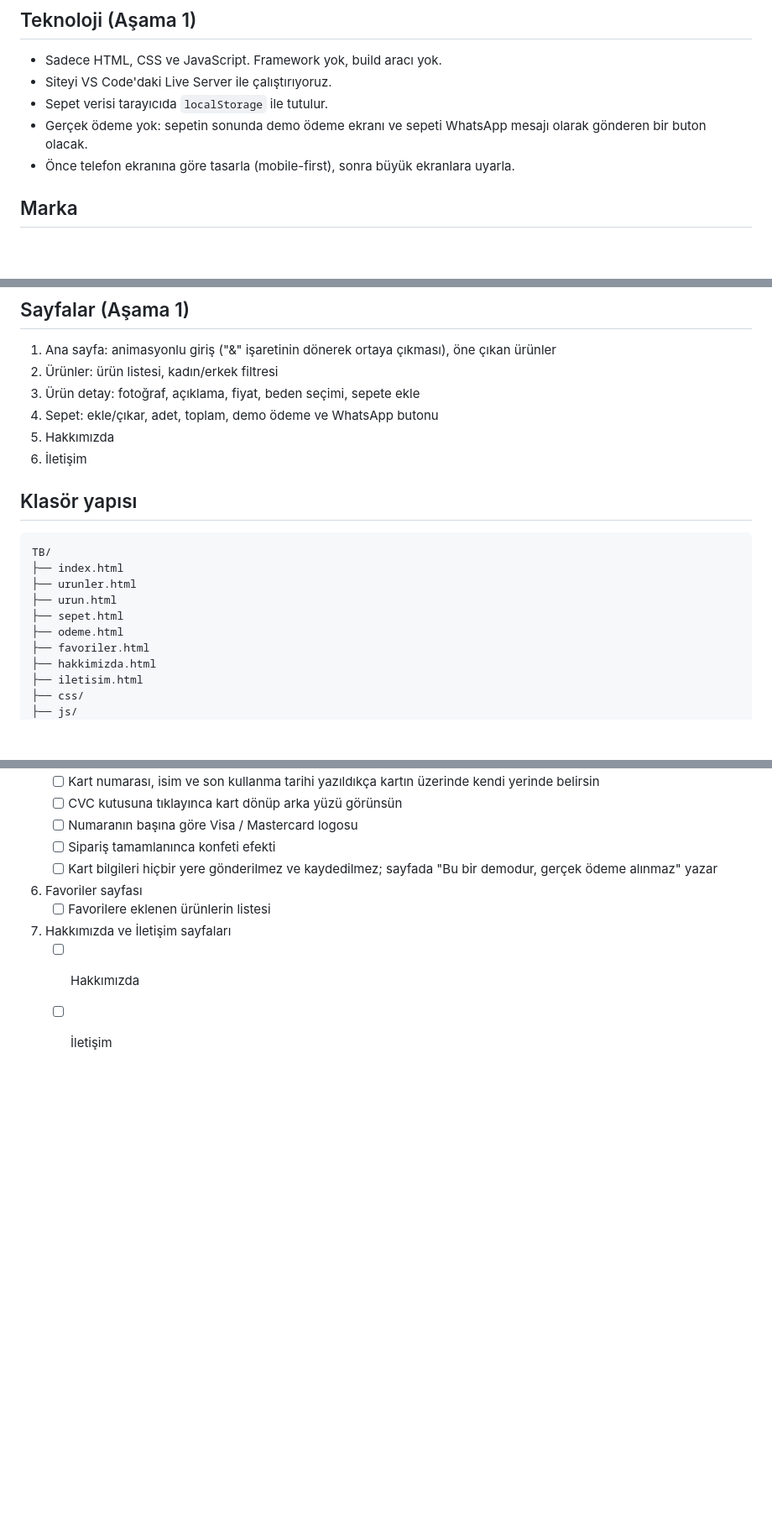
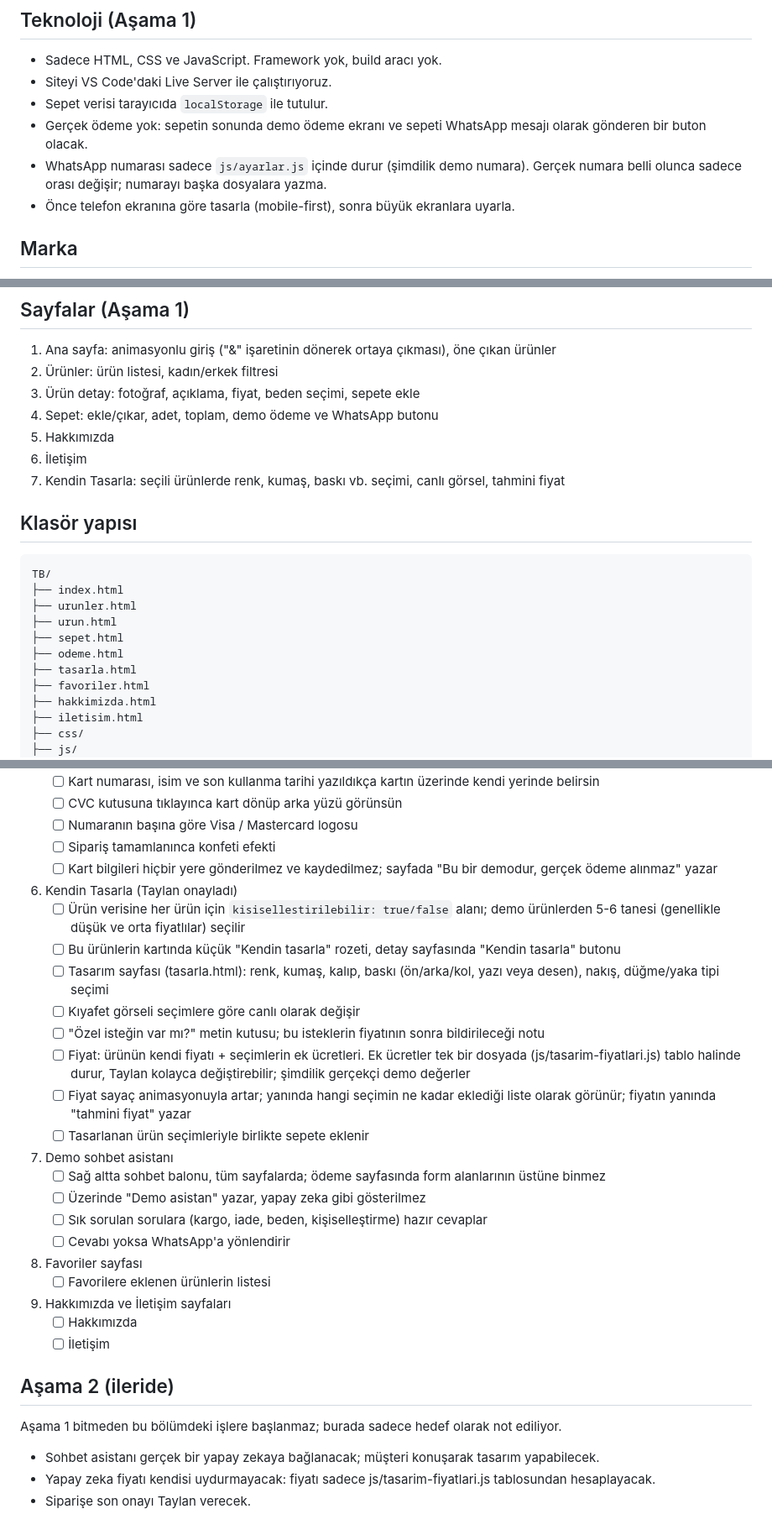
Before and after one commit to BaranSoft06/tb-magaza, a Markdown page: CLAUDE.md, 3 parts joined by grey strips. Shown at 84% size. GitHub-like rendering; blank space fills up the shorter version.

Commit message:
Yol haritasına Kendin Tasarla ve sohbet asistanı eklendi
Co-Authored-By: Claude Opus 5.5 <noreply@anthropic.com>

```diff
--- a/CLAUDE.md
+++ b/CLAUDE.md
@@ -29,6 +29,7 @@ T&B; Baran ve Taylan'ın kendi tasarladıkları kadın ve erkek kıyafetlerini s
 - Siteyi VS Code'daki Live Server ile çalıştırıyoruz.
 - Sepet verisi tarayıcıda `localStorage` ile tutulur.
 - Gerçek ödeme yok: sepetin sonunda demo ödeme ekranı ve sepeti WhatsApp mesajı olarak gönderen bir buton olacak.
+- WhatsApp numarası sadece `js/ayarlar.js` içinde durur (şimdilik demo numara). Gerçek numara belli olunca sadece orası değişir; numarayı başka dosyalara yazma.
 - Önce telefon ekranına göre tasarla (mobile-first), sonra büyük ekranlara uyarla.
 
 ## Marka
@@ -60,6 +61,7 @@ Logo: "T&B" yazısı; T ve B kalın Syne, aradaki "&" büyük, italik ve sarı.
 4. Sepet: ekle/çıkar, adet, toplam, demo ödeme ve WhatsApp butonu
 5. Hakkımızda
 6. İletişim
+7. Kendin Tasarla: seçili ürünlerde renk, kumaş, baskı vb. seçimi, canlı görsel, tahmini fiyat
 
 ## Klasör yapısı
 
@@ -70,6 +72,7 @@ TB/
 ├── urun.html
 ├── sepet.html
 ├── odeme.html
+├── tasarla.html
 ├── favoriler.html
 ├── hakkimizda.html
 ├── iletisim.html
@@ -116,8 +119,30 @@ Genel hava: çok dinamik, hareketli ve ilgi çekici; ama animasyonlar sayfayı y
    - [ ] Numaranın başına göre Visa / Mastercard logosu
    - [ ] Sipariş tamamlanınca konfeti efekti
    - [ ] Kart bilgileri hiçbir yere gönderilmez ve kaydedilmez; sayfada "Bu bir demodur, gerçek ödeme alınmaz" yazar
-6. Favoriler sayfası
+6. Kendin Tasarla (Taylan onayladı)
+   - [ ] Ürün verisine her ürün için `kisisellestirilebilir: true/false` alanı; demo ürünlerden 5-6 tanesi (genellikle düşük ve orta fiyatlılar) seçilir
+   - [ ] Bu ürünlerin kartında küçük "Kendin tasarla" rozeti, detay sayfasında "Kendin tasarla" butonu
+   - [ ] Tasarım sayfası (tasarla.html): renk, kumaş, kalıp, baskı (ön/arka/kol, yazı veya desen), nakış, düğme/yaka tipi seçimi
+   - [ ] Kıyafet görseli seçimlere göre canlı olarak değişir
+   - [ ] "Özel isteğin var mı?" metin kutusu; bu isteklerin fiyatının sonra bildirileceği notu
+   - [ ] Fiyat: ürünün kendi fiyatı + seçimlerin ek ücretleri. Ek ücretler tek bir dosyada (js/tasarim-fiyatlari.js) tablo halinde durur, Taylan kolayca değiştirebilir; şimdilik gerçekçi demo değerler
+   - [ ] Fiyat sayaç animasyonuyla artar; yanında hangi seçimin ne kadar eklediği liste olarak görünür; fiyatın yanında "tahmini fiyat" yazar
+   - [ ] Tasarlanan ürün seçimleriyle birlikte sepete eklenir
+7. Demo sohbet asistanı
+   - [ ] Sağ altta sohbet balonu, tüm sayfalarda; ödeme sayfasında form alanlarının üstüne binmez
+   - [ ] Üzerinde "Demo asistan" yazar, yapay zeka gibi gösterilmez
+   - [ ] Sık sorulan sorulara (kargo, iade, beden, kişiselleştirme) hazır cevaplar
+   - [ ] Cevabı yoksa WhatsApp'a yönlendirir
+8. Favoriler sayfası
    - [ ] Favorilere eklenen ürünlerin listesi
-7. Hakkımızda ve İletişim sayfaları
+9. Hakkımızda ve İletişim sayfaları
    - [ ] Hakkımızda
    - [ ] İletişim
+
+## Aşama 2 (ileride)
+
+Aşama 1 bitmeden bu bölümdeki işlere başlanmaz; burada sadece hedef olarak not ediliyor.
+
+- Sohbet asistanı gerçek bir yapay zekaya bağlanacak; müşteri konuşarak tasarım yapabilecek.
+- Yapay zeka fiyatı kendisi uydurmayacak: fiyatı sadece js/tasarim-fiyatlari.js tablosundan hesaplayacak.
+- Siparişe son onayı Taylan verecek.
```
Also changed, not shown: other parts of CLAUDE.md (+1 -1 lines).
